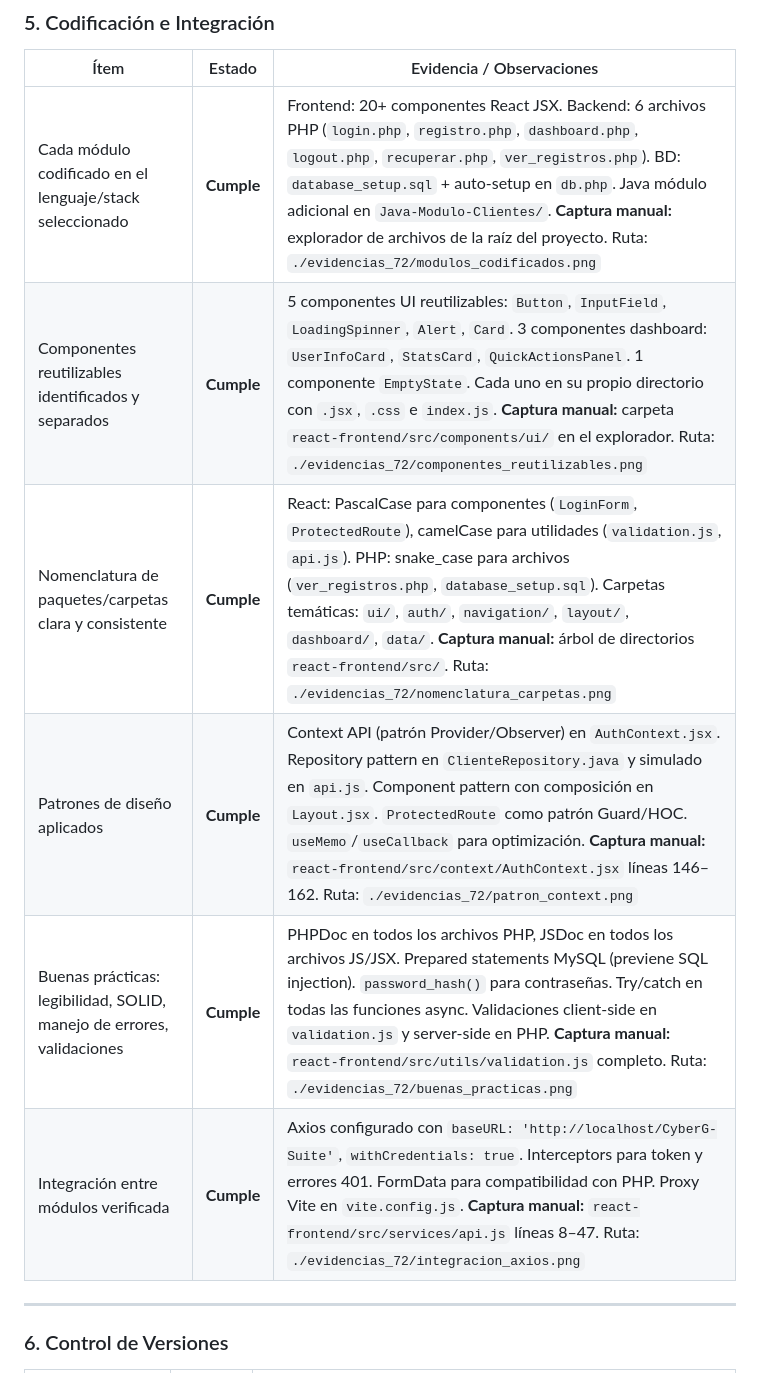
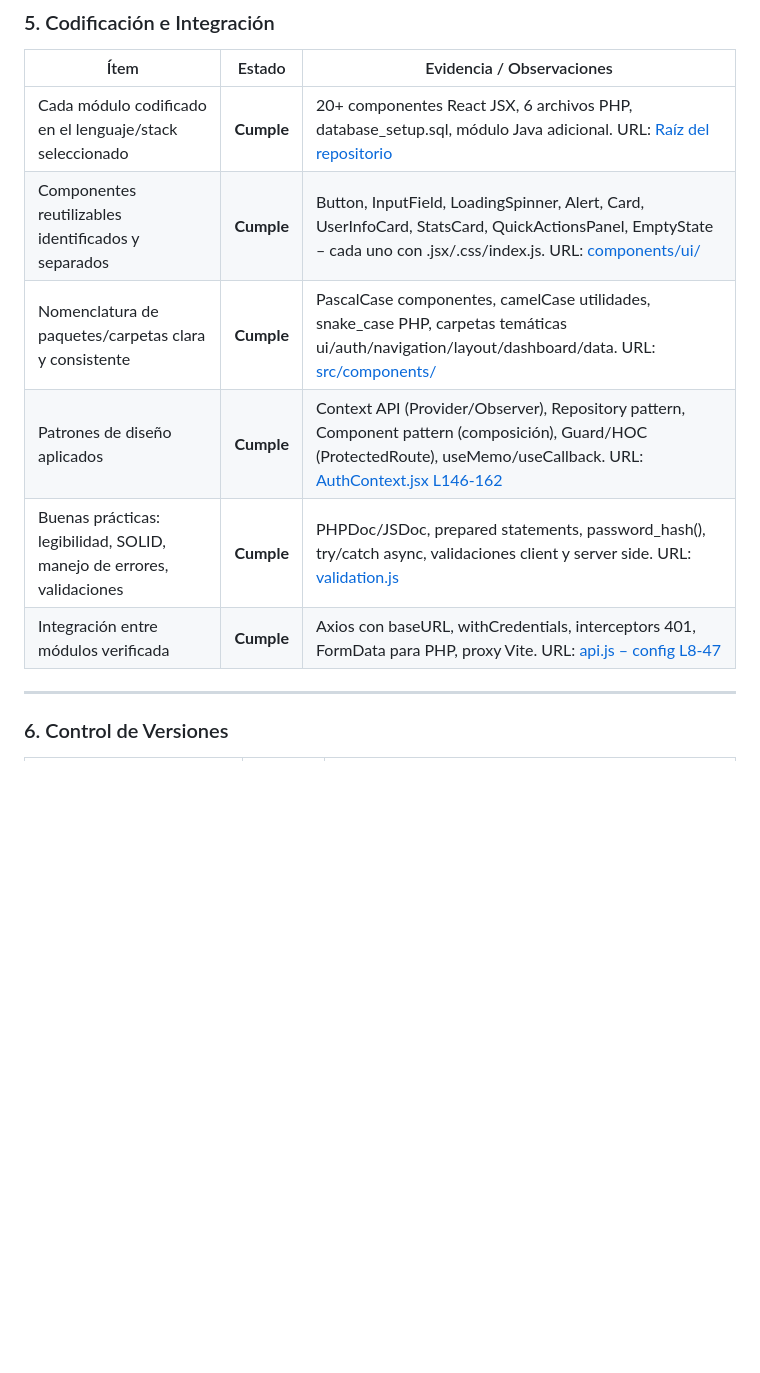
Before and after one commit to CFCT95/CyberG-Suite, a Markdown page: EVIDENCIA_72_CHECKLIST.md, the part around one of its changes. Drawn GitHub-style; blank space fills up the shorter version.

```diff
--- a/EVIDENCIA_72_CHECKLIST.md
+++ b/EVIDENCIA_72_CHECKLIST.md
@@ -75,12 +75,12 @@
 
 | Ítem | Estado | Evidencia / Observaciones |
 |---|---|---|
-| Cada módulo codificado en el lenguaje/stack seleccionado | **Cumple** | Frontend: 20+ componentes React JSX. Backend: 6 archivos PHP (`login.php`, `registro.php`, `dashboard.php`, `logout.php`, `recuperar.php`, `ver_registros.php`). BD: `database_setup.sql` + auto-setup en `db.php`. Java módulo adicional en `Java-Modulo-Clientes/`. **Captura manual:** explorador de archivos de la raíz del proyecto. Ruta: `./evidencias_72/modulos_codificados.png` |
-| Componentes reutilizables identificados y separados | **Cumple** | 5 componentes UI reutilizables: `Button`, `InputField`, `LoadingSpinner`, `Alert`, `Card`. 3 componentes dashboard: `UserInfoCard`, `StatsCard`, `QuickActionsPanel`. 1 componente `EmptyState`. Cada uno en su propio directorio con `.jsx`, `.css` e `index.js`. **Captura manual:** carpeta `react-frontend/src/components/ui/` en el explorador. Ruta: `./evidencias_72/componentes_reutilizables.png` |
-| Nomenclatura de paquetes/carpetas clara y consistente | **Cumple** | React: PascalCase para componentes (`LoginForm`, `ProtectedRoute`), camelCase para utilidades (`validation.js`, `api.js`). PHP: snake_case para archivos (`ver_registros.php`, `database_setup.sql`). Carpetas temáticas: `ui/`, `auth/`, `navigation/`, `layout/`, `dashboard/`, `data/`. **Captura manual:** árbol de directorios `react-frontend/src/`. Ruta: `./evidencias_72/nomenclatura_carpetas.png` |
-| Patrones de diseño aplicados | **Cumple** | Context API (patrón Provider/Observer) en `AuthContext.jsx`. Repository pattern en `ClienteRepository.java` y simulado en `api.js`. Component pattern con composición en `Layout.jsx`. `ProtectedRoute` como patrón Guard/HOC. `useMemo`/`useCallback` para optimización. **Captura manual:** `react-frontend/src/context/AuthContext.jsx` líneas 146–162. Ruta: `./evidencias_72/patron_context.png` |
-| Buenas prácticas: legibilidad, SOLID, manejo de errores, validaciones | **Cumple** | PHPDoc en todos los archivos PHP, JSDoc en todos los archivos JS/JSX. Prepared statements MySQL (previene SQL injection). `password_hash()` para contraseñas. Try/catch en todas las funciones async. Validaciones client-side en `validation.js` y server-side en PHP. **Captura manual:** `react-frontend/src/utils/validation.js` completo. Ruta: `./evidencias_72/buenas_practicas.png` |
-| Integración entre módulos verificada | **Cumple** | Axios configurado con `baseURL: 'http://localhost/CyberG-Suite'`, `withCredentials: true`. Interceptors para token y errores 401. FormData para compatibilidad con PHP. Proxy Vite en `vite.config.js`. **Captura manual:** `react-frontend/src/services/api.js` líneas 8–47. Ruta: `./evidencias_72/integracion_axios.png` |
+| Cada módulo codificado en el lenguaje/stack seleccionado | **Cumple** | 20+ componentes React JSX, 6 archivos PHP, database_setup.sql, módulo Java adicional. URL: [Raíz del repositorio](https://github.com/CFCT95/CyberG-Suite) |
+| Componentes reutilizables identificados y separados | **Cumple** | Button, InputField, LoadingSpinner, Alert, Card, UserInfoCard, StatsCard, QuickActionsPanel, EmptyState – cada uno con .jsx/.css/index.js. URL: [components/ui/](https://github.com/CFCT95/CyberG-Suite/tree/main/react-frontend/src/components/ui) |
+| Nomenclatura de paquetes/carpetas clara y consistente | **Cumple** | PascalCase componentes, camelCase utilidades, snake_case PHP, carpetas temáticas ui/auth/navigation/layout/dashboard/data. URL: [src/components/](https://github.com/CFCT95/CyberG-Suite/tree/main/react-frontend/src/components) |
+| Patrones de diseño aplicados | **Cumple** | Context API (Provider/Observer), Repository pattern, Component pattern (composición), Guard/HOC (ProtectedRoute), useMemo/useCallback. URL: [AuthContext.jsx L146-162](https://github.com/CFCT95/CyberG-Suite/blob/main/react-frontend/src/context/AuthContext.jsx#L146-L162) |
+| Buenas prácticas: legibilidad, SOLID, manejo de errores, validaciones | **Cumple** | PHPDoc/JSDoc, prepared statements, password_hash(), try/catch async, validaciones client y server side. URL: [validation.js](https://github.com/CFCT95/CyberG-Suite/blob/main/react-frontend/src/utils/validation.js) |
+| Integración entre módulos verificada | **Cumple** | Axios con baseURL, withCredentials, interceptors 401, FormData para PHP, proxy Vite. URL: [api.js – config L8-47](https://github.com/CFCT95/CyberG-Suite/blob/main/react-frontend/src/services/api.js#L8-L47) |
 
 ---
 
```
Also changed, not shown: other parts of EVIDENCIA_72_CHECKLIST.md (+21 -21 lines).
